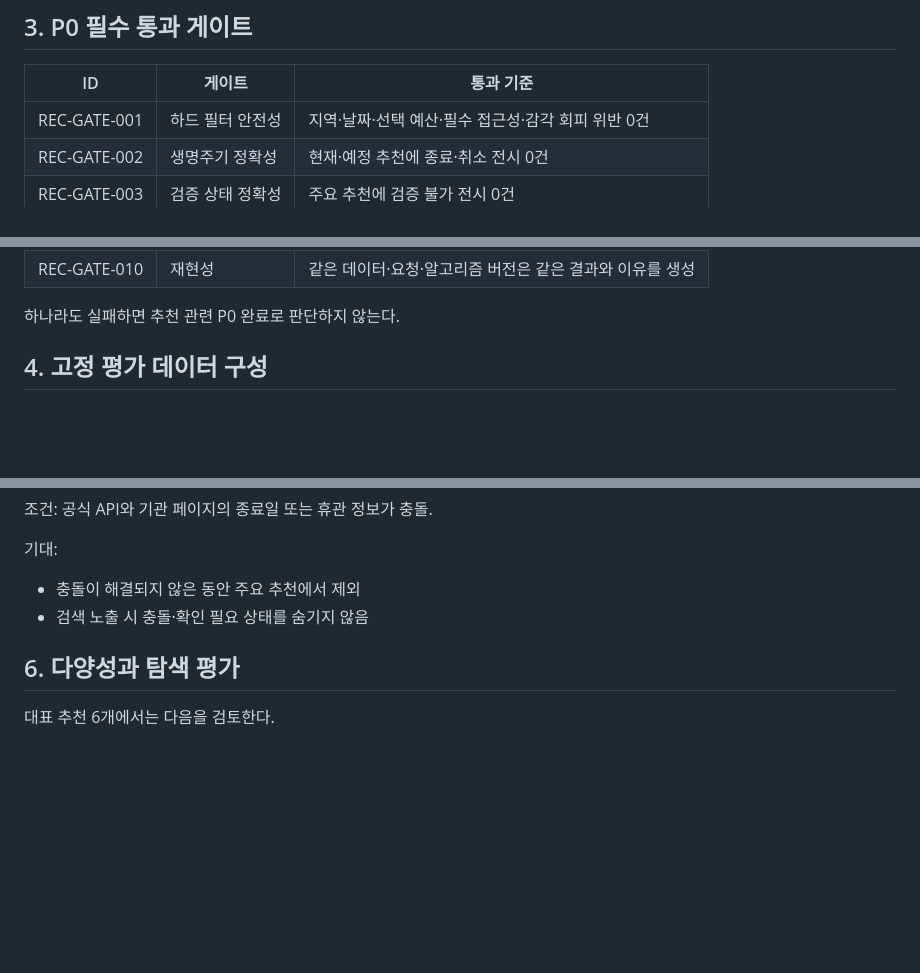
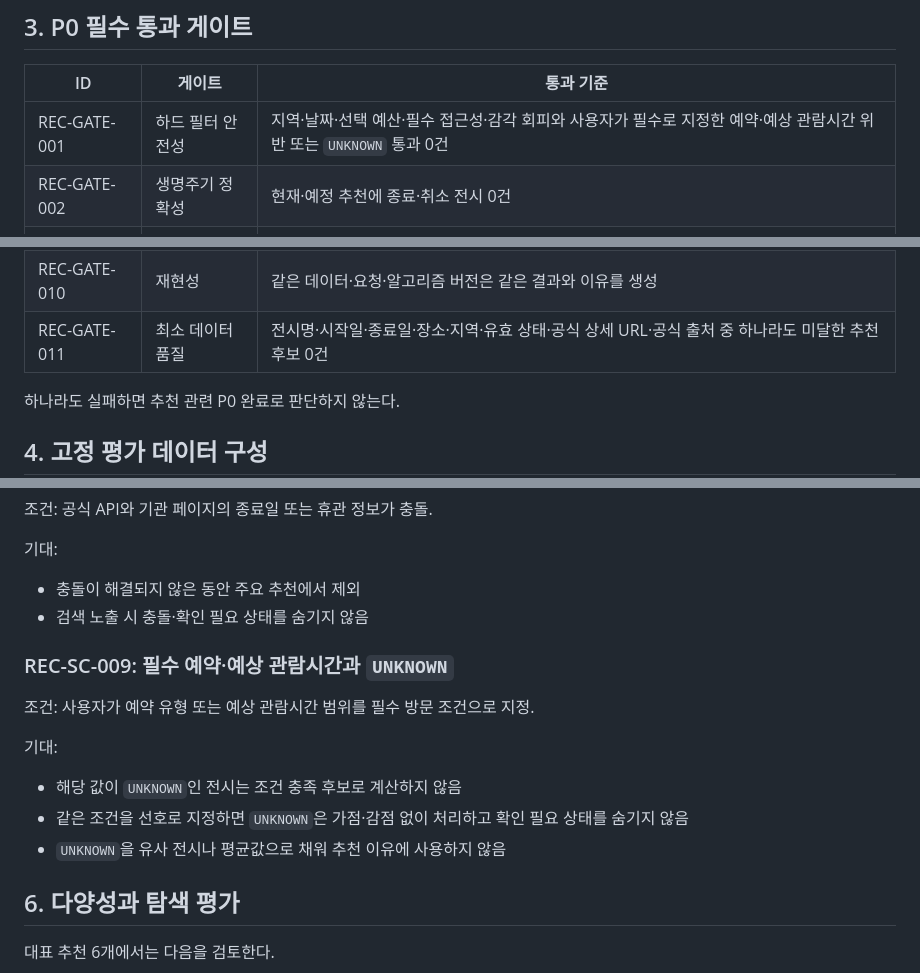
Before and after one commit to minhyeok328/MIGAM, a Markdown page: docs/03-recommendation/recommendation-evaluation.md, 3 parts joined by grey strips. Rendered like a GitHub page; blank space fills up the shorter version.

```diff
--- a/docs/03-recommendation/recommendation-evaluation.md
+++ b/docs/03-recommendation/recommendation-evaluation.md
@@ -34,7 +34,7 @@ related_documents:
 
 | ID | 게이트 | 통과 기준 |
 | --- | --- | --- |
-| REC-GATE-001 | 하드 필터 안전성 | 지역·날짜·선택 예산·필수 접근성·감각 회피 위반 0건 |
+| REC-GATE-001 | 하드 필터 안전성 | 지역·날짜·선택 예산·필수 접근성·감각 회피와 사용자가 필수로 지정한 예약·예상 관람시간 위반 또는 `UNKNOWN` 통과 0건 |
 | REC-GATE-002 | 생명주기 정확성 | 현재·예정 추천에 종료·취소 전시 0건 |
 | REC-GATE-003 | 검증 상태 정확성 | 주요 추천에 검증 불가 전시 0건 |
 | REC-GATE-004 | 중복 방지 | 동일 전시 또는 병합되어야 할 중복 노출 0건 |
@@ -44,6 +44,7 @@ related_documents:
 | REC-GATE-008 | 조건 불변성 | 0건 처리에서 사용자 선택 없이 필수 조건 변경 0건 |
 | REC-GATE-009 | 후보 정직성 | 후보 부족 시 중복·종료 항목으로 개수를 채우는 사례 0건 |
 | REC-GATE-010 | 재현성 | 같은 데이터·요청·알고리즘 버전은 같은 결과와 이유를 생성 |
+| REC-GATE-011 | 최소 데이터 품질 | 전시명·시작일·종료일·장소·지역·유효 상태·공식 상세 URL·공식 출처 중 하나라도 미달한 추천 후보 0건 |
 
 하나라도 실패하면 추천 관련 P0 완료로 판단하지 않는다.
 
@@ -143,6 +145,16 @@ related_documents:
 - 충돌이 해결되지 않은 동안 주요 추천에서 제외
 - 검색 노출 시 충돌·확인 필요 상태를 숨기지 않음
 
+### REC-SC-009: 필수 예약·예상 관람시간과 `UNKNOWN`
+
+조건: 사용자가 예약 유형 또는 예상 관람시간 범위를 필수 방문 조건으로 지정.
+
+기대:
+
+- 해당 값이 `UNKNOWN`인 전시는 조건 충족 후보로 계산하지 않음
+- 같은 조건을 선호로 지정하면 `UNKNOWN`은 가점·감점 없이 처리하고 확인 필요 상태를 숨기지 않음
+- `UNKNOWN`을 유사 전시나 평균값으로 채워 추천 이유에 사용하지 않음
+
 ## 6. 다양성과 탐색 평가
 
 대표 추천 6개에서는 다음을 검토한다.
```
Also changed, not shown: other parts of docs/03-recommendation/recommendation-evaluation.md (+3 -2 lines), docs/03-recommendation/recommendation-spec.md (+19 -15 lines).
